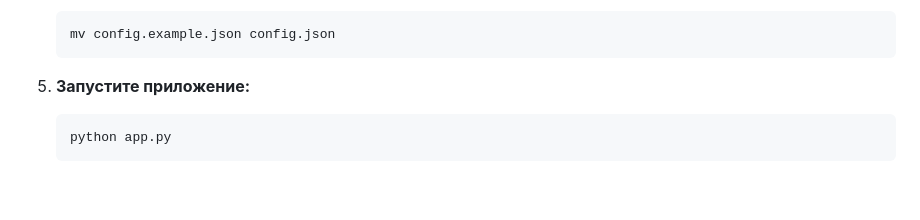
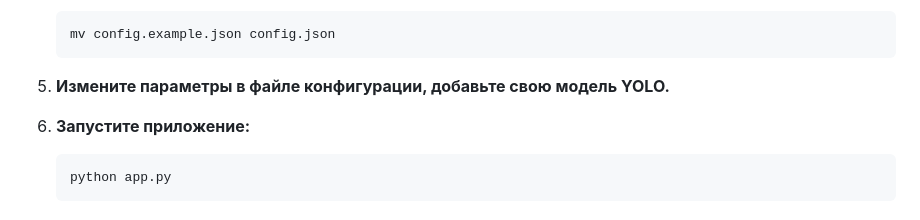
Before and after one commit to BespredeL/CVCounter, a Markdown page: README.md, the part around the change. Rendered like a GitHub page; blank space fills up the shorter version.

````diff
--- a/README.md
+++ b/README.md
@@ -27,7 +27,10 @@ CVCounter - это приложение для подсчета объектов
    mv config.example.json config.json
    ```
 
-5. **Запустите приложение:**
+5. **Измените параметры в файле конфигурации, добавьте свою модель YOLO.**
+
+
+6. **Запустите приложение:**
    ```bash
    python app.py
    ```
````
Also changed, not shown: README_EN.md (+4 -1 lines).
